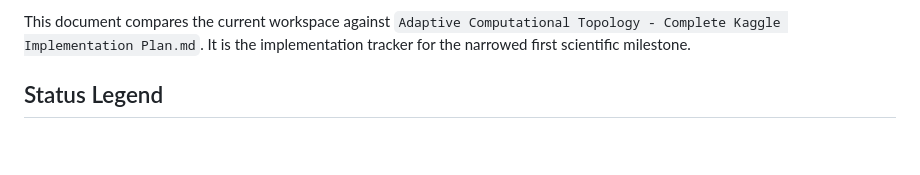
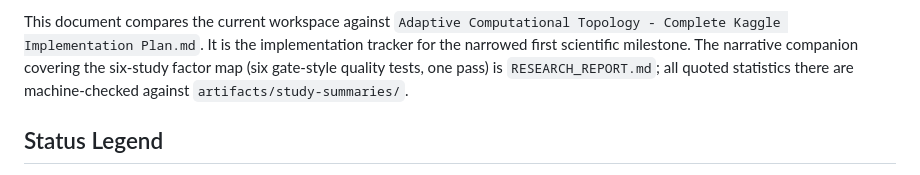
Before and after one commit to shoutsid/act-lab, a Markdown page: IMPLEMENTATION_STATUS.md, the part around one of its changes. Rendered like a GitHub page; blank space fills up the shorter version.

```diff
--- a/IMPLEMENTATION_STATUS.md
+++ b/IMPLEMENTATION_STATUS.md
@@ -5,6 +5,9 @@ Updated: 2026-09-12
 This document compares the current workspace against
 `Adaptive Computational Topology - Complete Kaggle Implementation Plan.md`.
 It is the implementation tracker for the narrowed first scientific milestone.
+The narrative companion covering the six-study factor map (six gate-style
+quality tests, one pass) is `RESEARCH_REPORT.md`; all quoted statistics there
+are machine-checked against `artifacts/study-summaries/`.
 
 ## Status Legend
 
```
Also changed, not shown: other parts of IMPLEMENTATION_STATUS.md (+1 -1 lines), RESEARCH_REPORT.md (added, +195 -0 lines).
